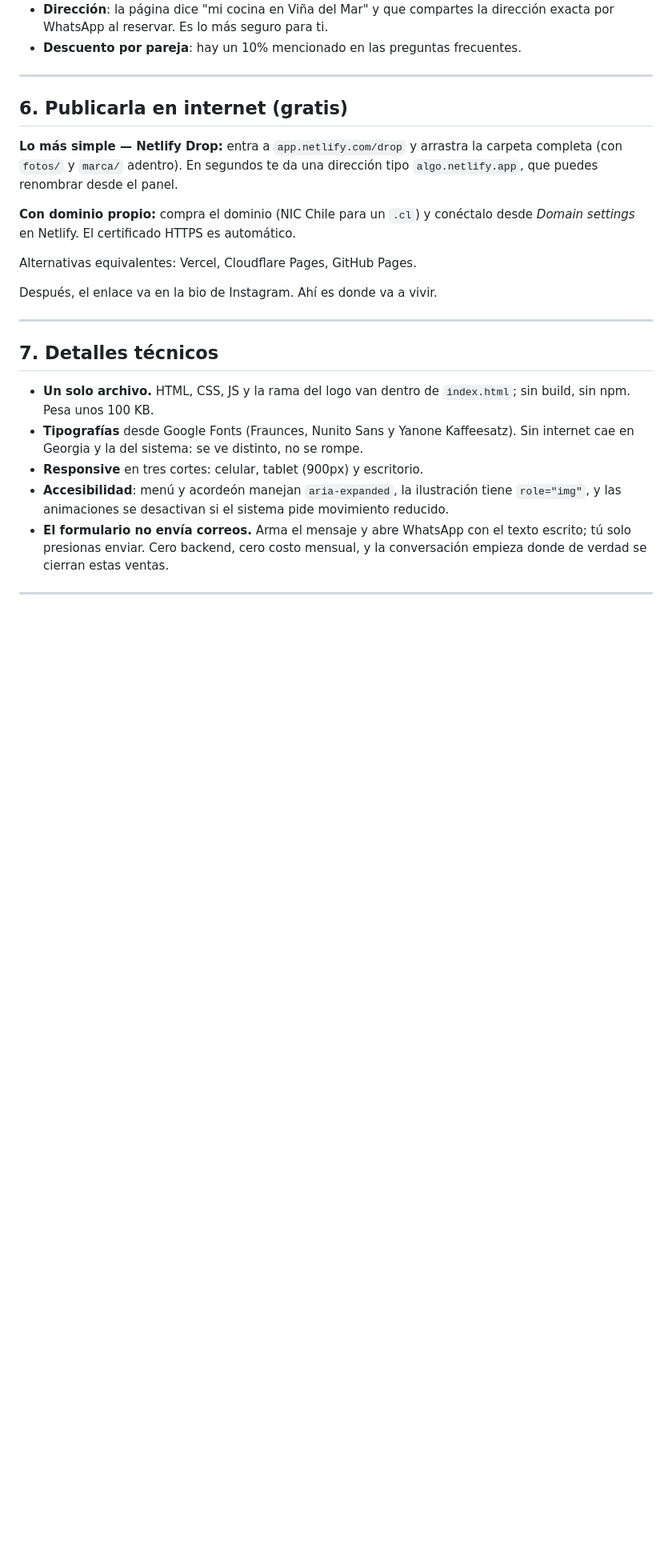
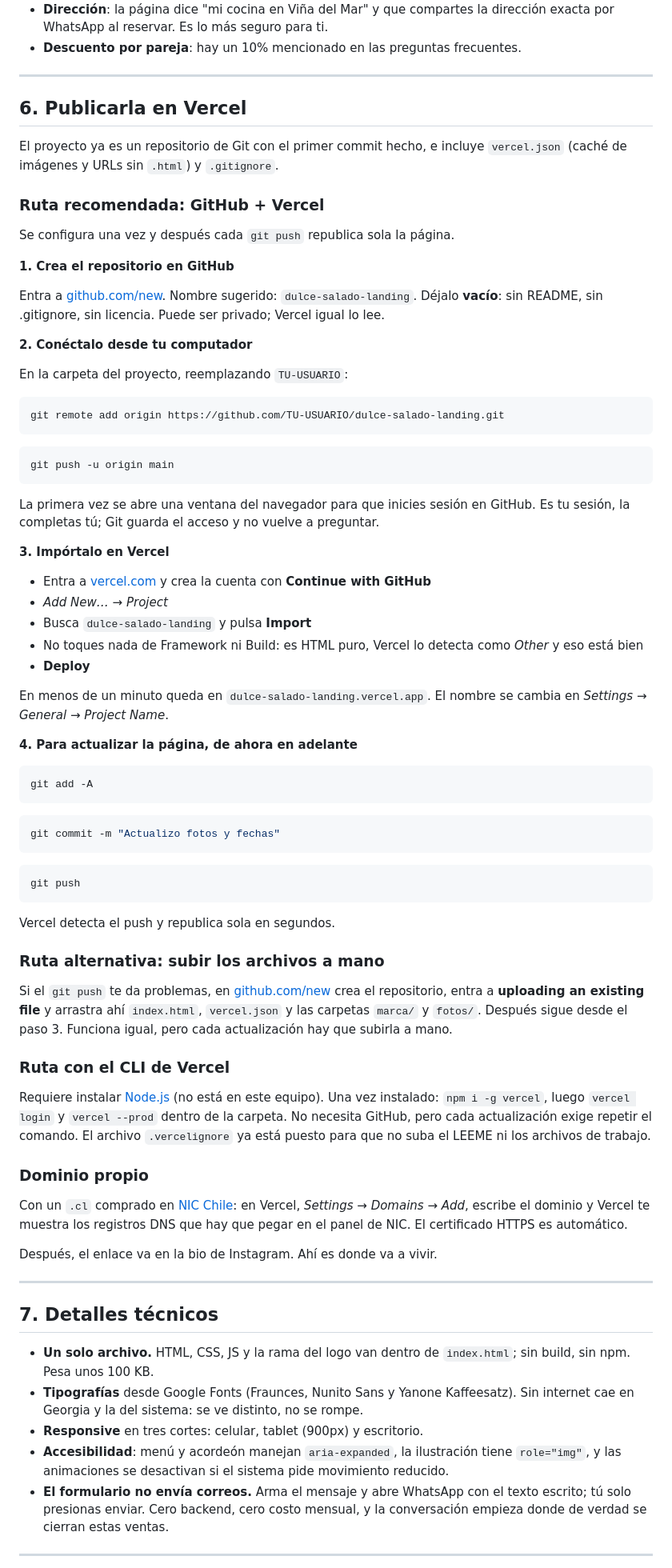
Before and after one commit to RoldanUPClaude/JaviDulceySalado, a Markdown page: LEEME.md, the part around the change. Shown at 80% size. Drawn GitHub-style; blank space fills up the shorter version.

Commit message:
Documento el despliegue en Vercel
Co-Authored-By: Claude Opus 5 <noreply@anthropic.com>

````diff
--- a/LEEME.md
+++ b/LEEME.md
@@ -131,16 +131,85 @@ y queda solo el precio limpio.
 
 ---
 
-## 6. Publicarla en internet (gratis)
+## 6. Publicarla en Vercel
 
-**Lo más simple — Netlify Drop:** entra a `app.netlify.com/drop` y arrastra la
-carpeta completa (con `fotos/` y `marca/` adentro). En segundos te da una
-dirección tipo `algo.netlify.app`, que puedes renombrar desde el panel.
+El proyecto ya es un repositorio de Git con el primer commit hecho, e incluye
+`vercel.json` (caché de imágenes y URLs sin `.html`) y `.gitignore`.
 
-**Con dominio propio:** compra el dominio (NIC Chile para un `.cl`) y conéctalo
-desde *Domain settings* en Netlify. El certificado HTTPS es automático.
+### Ruta recomendada: GitHub + Vercel
 
-Alternativas equivalentes: Vercel, Cloudflare Pages, GitHub Pages.
+Se configura una vez y después cada `git push` republica sola la página.
+
+**1. Crea el repositorio en GitHub**
+
+Entra a [github.com/new](https://github.com/new). Nombre sugerido:
+`dulce-salado-landing`. Déjalo **vacío**: sin README, sin .gitignore, sin
+licencia. Puede ser privado; Vercel igual lo lee.
+
+**2. Conéctalo desde tu computador**
+
+En la carpeta del proyecto, reemplazando `TU-USUARIO`:
+
+```bash
+git remote add origin https://github.com/TU-USUARIO/dulce-salado-landing.git
+```
+
+```bash
+git push -u origin main
+```
+
+La primera vez se abre una ventana del navegador para que inicies sesión en
+GitHub. Es tu sesión, la completas tú; Git guarda el acceso y no vuelve a
+preguntar.
+
+**3. Impórtalo en Vercel**
+
+- Entra a [vercel.com](https://vercel.com) y crea la cuenta con **Continue with GitHub**
+- *Add New…* → *Project*
+- Busca `dulce-salado-landing` y pulsa **Import**
+- No toques nada de Framework ni Build: es HTML puro, Vercel lo detecta como
+  *Other* y eso está bien
+- **Deploy**
+
+En menos de un minuto queda en `dulce-salado-landing.vercel.app`. El nombre se
+cambia en *Settings → General → Project Name*.
+
+**4. Para actualizar la página, de ahora en adelante**
+
+```bash
+git add -A
+```
+
+```bash
+git commit -m "Actualizo fotos y fechas"
+```
+
+```bash
+git push
+```
+
+Vercel detecta el push y republica sola en segundos.
+
+### Ruta alternativa: subir los archivos a mano
+
+Si el `git push` te da problemas, en [github.com/new](https://github.com/new)
+crea el repositorio, entra a **uploading an existing file** y arrastra ahí
+`index.html`, `vercel.json` y las carpetas `marca/` y `fotos/`. Después sigue
+desde el paso 3. Funciona igual, pero cada actualización hay que subirla a mano.
+
+### Ruta con el CLI de Vercel
+
+Requiere instalar [Node.js](https://nodejs.org) (no está en este equipo). Una
+vez instalado: `npm i -g vercel`, luego `vercel login` y `vercel --prod` dentro
+de la carpeta. No necesita GitHub, pero cada actualización exige repetir el
+comando. El archivo `.vercelignore` ya está puesto para que no suba el LEEME
+ni los archivos de trabajo.
+
+### Dominio propio
+
+Con un `.cl` comprado en [NIC Chile](https://nic.cl): en Vercel, *Settings →
+Domains → Add*, escribe el dominio y Vercel te muestra los registros DNS que
+hay que pegar en el panel de NIC. El certificado HTTPS es automático.
 
 Después, el enlace va en la bio de Instagram. Ahí es donde va a vivir.
 
````
